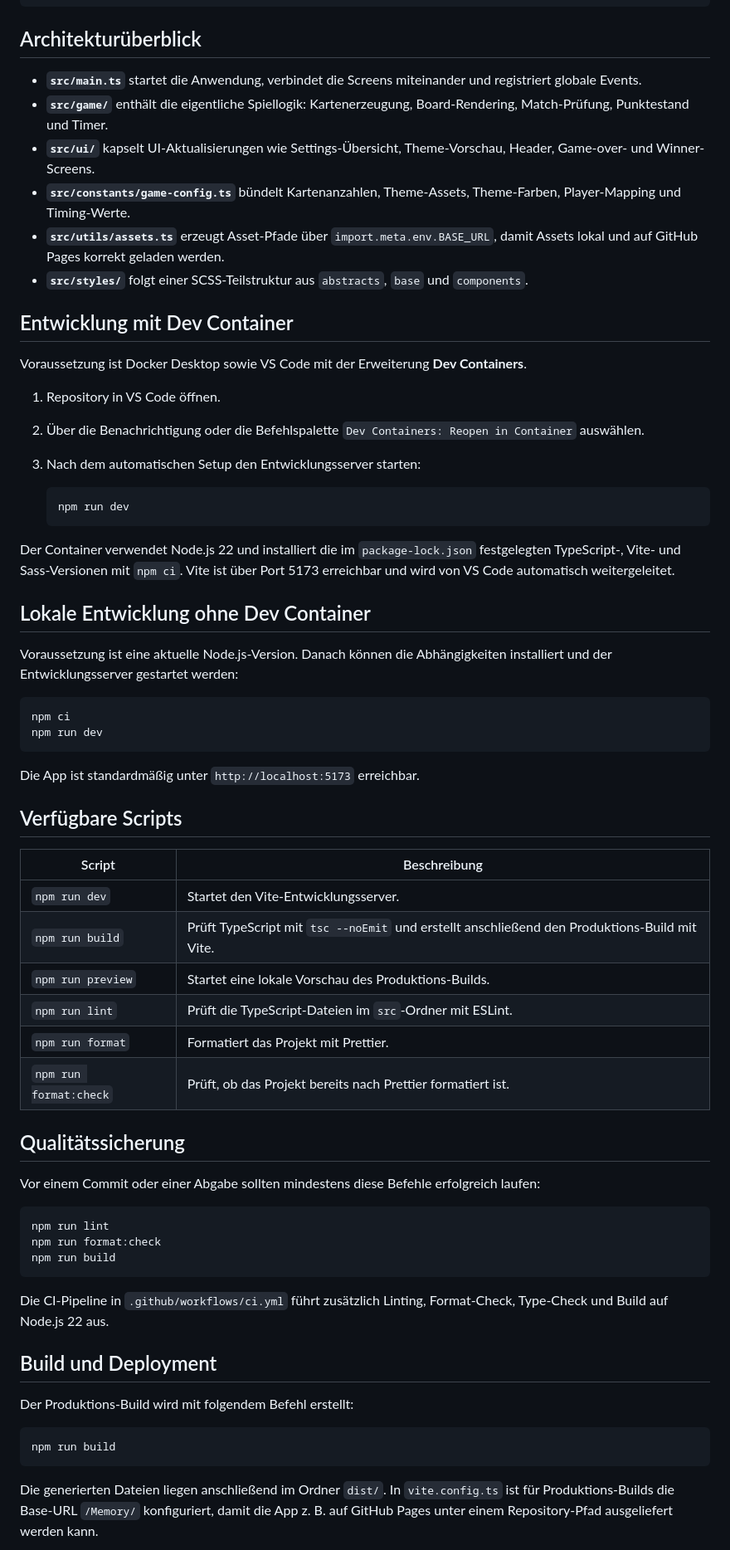
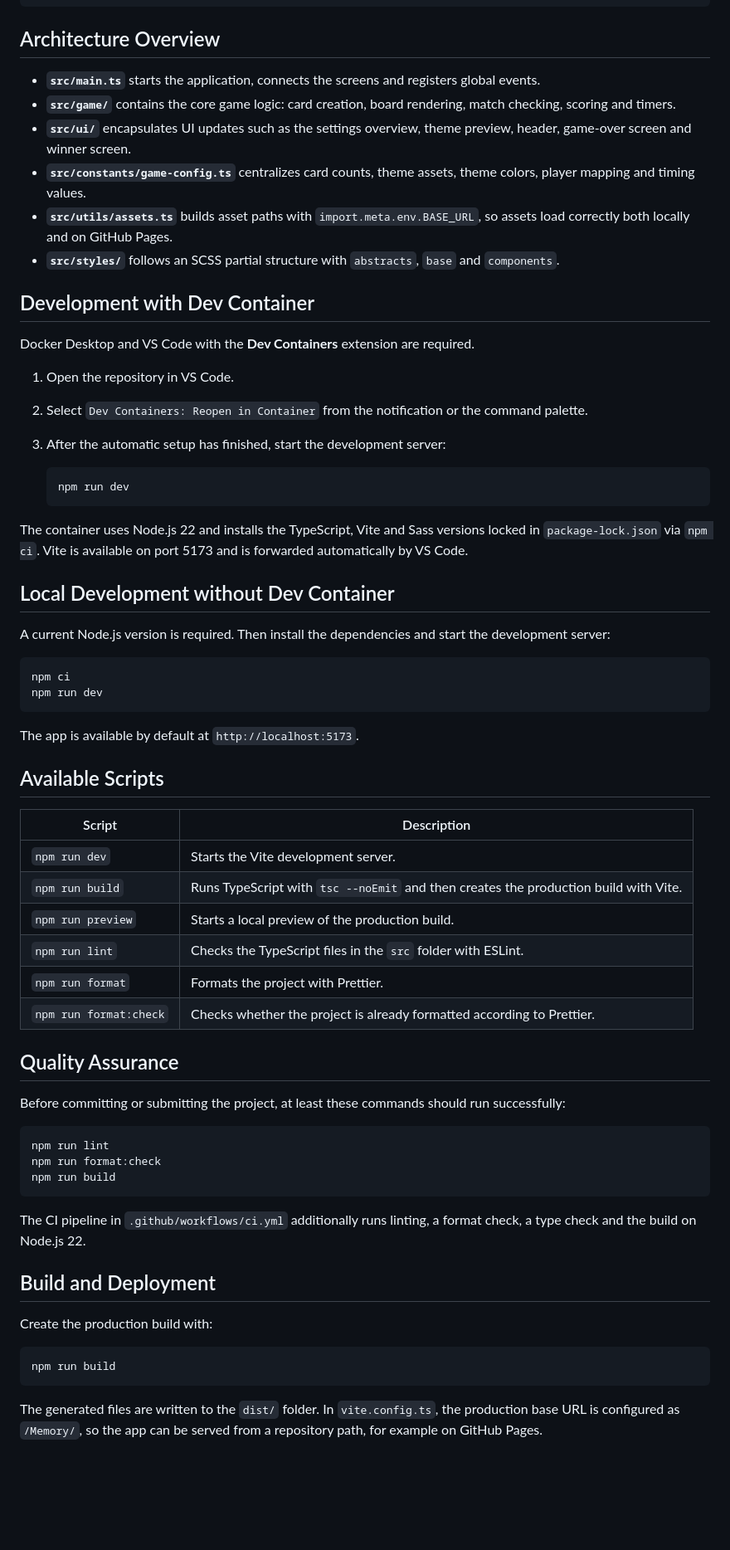
Before and after one commit to MrFox993/Memory, a Markdown page: README.md, the part around one of its changes. Shown at 83% size. GitHub-like rendering; blank space fills up the shorter version.

Commit message:
translated the ReadMe to englisch

````diff
--- a/README.md
+++ b/README.md
@@ -94,54 +94,54 @@ Die ursprüngliche Spiellogik wurde aus `src/main.ts` in fokussierte Module ausg
 └── vite.config.ts                 # Vite base path and dev server configuration
 ```
 
-## Architekturüberblick
+## Architecture Overview
 
-- **`src/main.ts`** startet die Anwendung, verbindet die Screens miteinander und registriert globale Events.
-- **`src/game/`** enthält die eigentliche Spiellogik: Kartenerzeugung, Board-Rendering, Match-Prüfung, Punktestand und Timer.
-- **`src/ui/`** kapselt UI-Aktualisierungen wie Settings-Übersicht, Theme-Vorschau, Header, Game-over- und Winner-Screens.
-- **`src/constants/game-config.ts`** bündelt Kartenanzahlen, Theme-Assets, Theme-Farben, Player-Mapping und Timing-Werte.
-- **`src/utils/assets.ts`** erzeugt Asset-Pfade über `import.meta.env.BASE_URL`, damit Assets lokal und auf GitHub Pages korrekt geladen werden.
-- **`src/styles/`** folgt einer SCSS-Teilstruktur aus `abstracts`, `base` und `components`.
+- **`src/main.ts`** starts the application, connects the screens and registers global events.
+- **`src/game/`** contains the core game logic: card creation, board rendering, match checking, scoring and timers.
+- **`src/ui/`** encapsulates UI updates such as the settings overview, theme preview, header, game-over screen and winner screen.
+- **`src/constants/game-config.ts`** centralizes card counts, theme assets, theme colors, player mapping and timing values.
+- **`src/utils/assets.ts`** builds asset paths with `import.meta.env.BASE_URL`, so assets load correctly both locally and on GitHub Pages.
+- **`src/styles/`** follows an SCSS partial structure with `abstracts`, `base` and `components`.
 
-## Entwicklung mit Dev Container
+## Development with Dev Container
 
-Voraussetzung ist Docker Desktop sowie VS Code mit der Erweiterung **Dev Containers**.
+Docker Desktop and VS Code with the **Dev Containers** extension are required.
 
-1. Repository in VS Code öffnen.
-2. Über die Benachrichtigung oder die Befehlspalette `Dev Containers: Reopen in Container` auswählen.
-3. Nach dem automatischen Setup den Entwicklungsserver starten:
+1. Open the repository in VS Code.
+2. Select `Dev Containers: Reopen in Container` from the notification or the command palette.
+3. After the automatic setup has finished, start the development server:
 
    ```bash
    npm run dev
    ```
 
-Der Container verwendet Node.js 22 und installiert die im `package-lock.json` festgelegten TypeScript-, Vite- und Sass-Versionen mit `npm ci`. Vite ist über Port 5173 erreichbar und wird von VS Code automatisch weitergeleitet.
+The container uses Node.js 22 and installs the TypeScript, Vite and Sass versions locked in `package-lock.json` via `npm ci`. Vite is available on port 5173 and is forwarded automatically by VS Code.
 
-## Lokale Entwicklung ohne Dev Container
+## Local Development without Dev Container
 
-Voraussetzung ist eine aktuelle Node.js-Version. Danach können die Abhängigkeiten installiert und der Entwicklungsserver gestartet werden:
+A current Node.js version is required. Then install the dependencies and start the development server:
 
 ```bash
 npm ci
 npm run dev
 ```
 
-Die App ist standardmäßig unter `http://localhost:5173` erreichbar.
+The app is available by default at `http://localhost:5173`.
 
-## Verfügbare Scripts
+## Available Scripts
 
-| Script                 | Beschreibung                                                                                  |
+| Script                 | Description                                                                                   |
 | ---------------------- | --------------------------------------------------------------------------------------------- |
-| `npm run dev`          | Startet den Vite-Entwicklungsserver.                                                          |
-| `npm run build`        | Prüft TypeScript mit `tsc --noEmit` und erstellt anschließend den Produktions-Build mit Vite. |
-| `npm run preview`      | Startet eine lokale Vorschau des Produktions-Builds.                                          |
-| `npm run lint`         | Prüft die TypeScript-Dateien im `src`-Ordner mit ESLint.                                      |
-| `npm run format`       | Formatiert das Projekt mit Prettier.                                                          |
-| `npm run format:check` | Prüft, ob das Projekt bereits nach Prettier formatiert ist.                                   |
+| `npm run dev`          | Starts the Vite development server.                                                           |
+| `npm run build`        | Runs TypeScript with `tsc --noEmit` and then creates the production build with Vite.          |
+| `npm run preview`      | Starts a local preview of the production build.                                                |
+| `npm run lint`         | Checks the TypeScript files in the `src` folder with ESLint.                                  |
+| `npm run format`       | Formats the project with Prettier.                                                            |
+| `npm run format:check` | Checks whether the project is already formatted according to Prettier.                         |
 
-## Qualitätssicherung
+## Quality Assurance
 
-Vor einem Commit oder einer Abgabe sollten mindestens diese Befehle erfolgreich laufen:
+Before committing or submitting the project, at least these commands should run successfully:
 
 ```bash
 npm run lint
@@ -149,15 +149,15 @@ npm run format:check
 npm run build
 ```
 
-Die CI-Pipeline in `.github/workflows/ci.yml` führt zusätzlich Linting, Format-Check, Type-Check und Build auf Node.js 22 aus.
+The CI pipeline in `.github/workflows/ci.yml` additionally runs linting, a format check, a type check and the build on Node.js 22.
 
-## Build und Deployment
+## Build and Deployment
 
-Der Produktions-Build wird mit folgendem Befehl erstellt:
+Create the production build with:
 
 ```bash
 npm run build
 ```
 
-Die generierten Dateien liegen anschließend im Ordner `dist/`. In `vite.config.ts` ist für Produktions-Builds die Base-URL `/Memory/` konfiguriert, damit die App z. B. auf GitHub Pages unter einem Repository-Pfad ausgeliefert werden kann.
+The generated files are written to the `dist/` folder. In `vite.config.ts`, the production base URL is configured as `/Memory/`, so the app can be served from a repository path, for example on GitHub Pages.
 
````
Also changed, not shown: other parts of README.md (+7 -7 lines).
